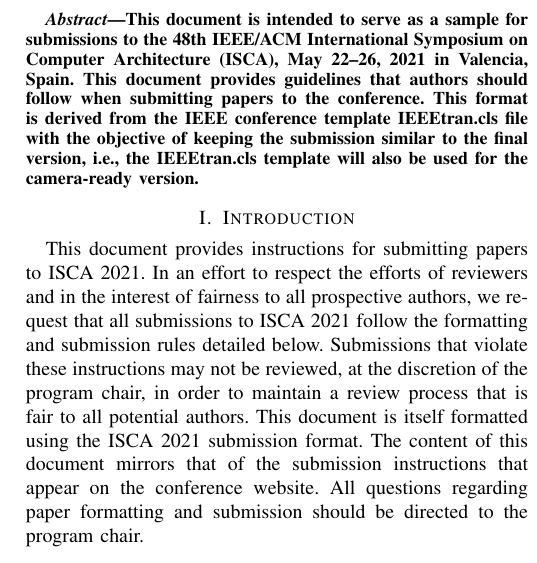
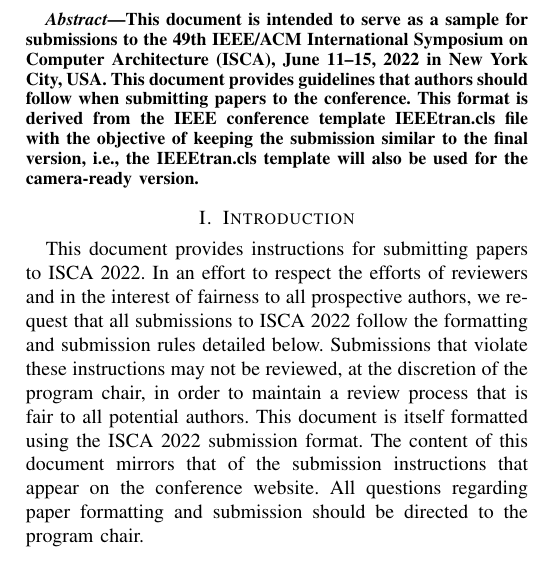
Before and after one commit to VictorYing/conference-paper-templates, a LaTeX paper (isca2022-latex-template/main.tex): part of one column of page 1 of 3, cut so that both start at the same text. Compiled offline with pdfLaTeX; a missing font is replaced by an installed copy or a similar font; a LaTeX package or settings file that is missing is left out.

Commit message:
ISCA-49 (2022)

```diff
--- a/isca2021-latex-template/main.tex
+++ b/isca2022-latex-template/main.tex
@@ -23,7 +23,7 @@
 \fancypagestyle{firstpage}{
   \fancyhf{}
 \renewcommand{\headrulewidth}{0pt}
-  \fancyhead[C]{\normalsize{ISCA 2021 Submission
+  \fancyhead[C]{\normalsize{ISCA 2022 Submission
       \textbf{\#\iscasubmissionnumber} \\ Confidential Draft: DO NOT DISTRIBUTE}}
   \fancyfoot[C]{\thepage}
 }
@@ -32,7 +32,7 @@
 \pagenumbering{arabic}
 
 %%%%%%%%%%%---SETME-----%%%%%%%%%%%%%
-\title{Guidelines for Submission to ISCA 2021}
+\title{Guidelines for Submission to ISCA 2022}
 \author{}
 %%%%%%%%%%%%%%%%%%%%%%%%%%%%%%%%%%%%
 
@@ -48,26 +48,26 @@
 \begin{abstract}
 
 This document is intended to serve as a sample for submissions to the
-48th IEEE/ACM International Symposium on Computer Architecture (ISCA),
-May 22--26, 2021 in Valencia, Spain. This document provides
+49th IEEE/ACM International Symposium on Computer Architecture (ISCA),
+June 11--15, 2022 in New York City, USA. This document provides
 guidelines that authors should follow when submitting papers to the
-conference.  This format is derived from the IEEE conference template IEEEtran.cls
+conference. This format is derived from the IEEE conference template IEEEtran.cls
 file with the objective of keeping the submission similar to the final
 version, i.e., the IEEEtran.cls template will also be used for
-  the camera-ready version.
+the camera-ready version.
 
 \end{abstract}
 
 \section{Introduction}
 
 This document provides instructions for submitting papers to ISCA
-2021.  In an effort to respect the efforts of reviewers and in the
+2022. In an effort to respect the efforts of reviewers and in the
 interest of fairness to all prospective authors, we request that all
-submissions to ISCA 2021 follow the formatting and submission rules
+submissions to ISCA 2022 follow the formatting and submission rules
 detailed below. Submissions that violate these instructions may not be
 reviewed, at the discretion of the program chair, in order to
 maintain a review process that is fair to all potential authors. This
-document is itself formatted using the ISCA 2021 submission format. The
+document is itself formatted using the ISCA 2022 submission format. The
 content of this document mirrors that of the submission instructions
 that appear on the conference website. All questions regarding paper
 formatting and submission should be directed to the program chair.
```
Also changed, not shown: isca2021-latex-template/main.pdf (deleted), isca2021-sample-paper.pdf (deleted), isca2022-latex-template/IEEEtran.cls (renamed from isca2021-latex-template/IEEEtran.cls), isca2022-latex-template/IEEEtranS.bst (renamed from isca2021-latex-template/IEEEtranS.bst), isca2022-latex-template/main.pdf (added), isca2022-latex-template/refs.bib (renamed from isca2021-latex-template/refs.bib), isca2022-latex-template/main.tex (10 more changed lines).
